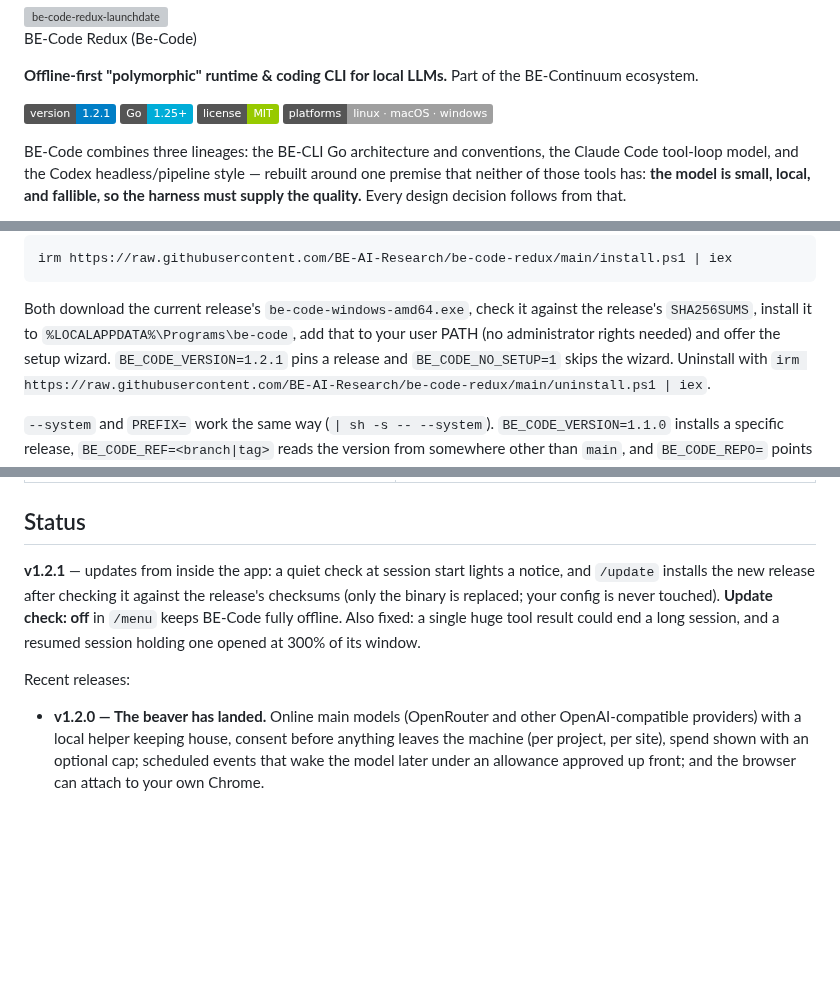
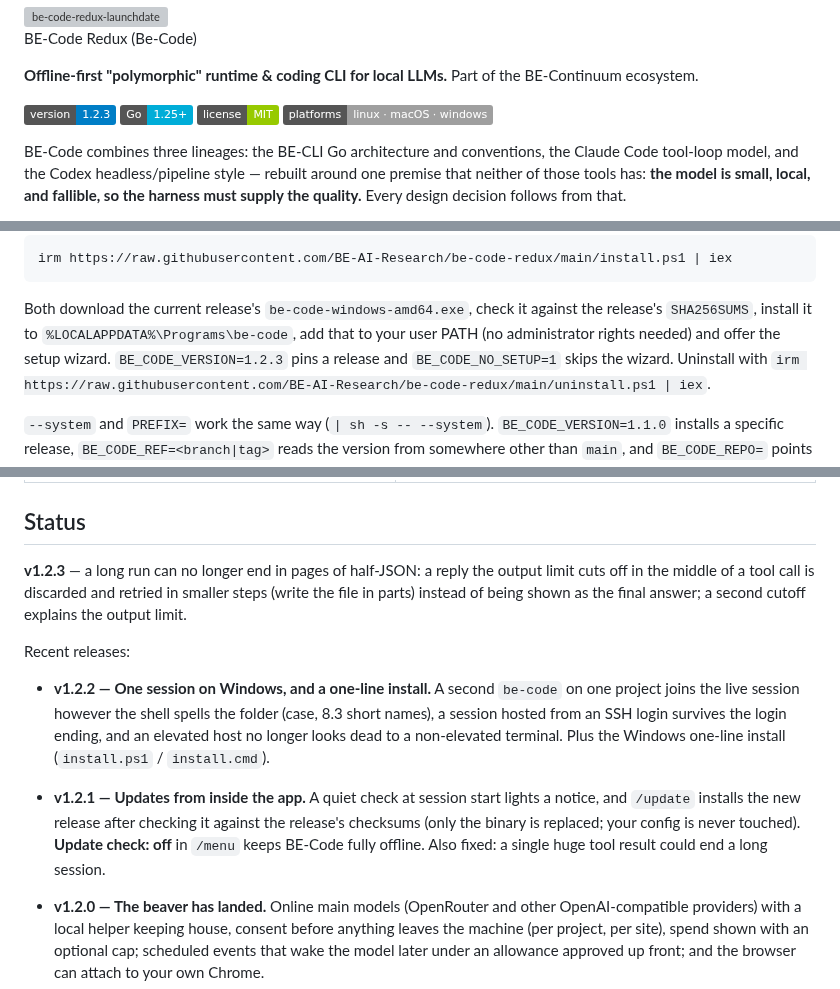
Before and after one commit to BE-AI-Research/be-code-redux, a Markdown page: README.md, 3 parts joined by grey strips. Drawn GitHub-style; badges without logos; blank space fills up the shorter version; grey boxes are pictures that could not be loaded.

Commit message:
README: v1.2.3 in the badge, status and pin example
Co-Authored-By: Claude Fable 5 <noreply@anthropic.com>

```diff
--- a/README.md
+++ b/README.md
@@ -4,7 +4,7 @@ BE-Code Redux (Be-Code)
 
 **Offline-first "polymorphic" runtime & coding CLI for local LLMs.** Part of the BE-Continuum ecosystem.
 
-[![version](https://img.shields.io/badge/version-1.2.1-blue)](CHANGELOG.md)
+[![version](https://img.shields.io/badge/version-1.2.3-blue)](CHANGELOG.md)
 [![Go](https://img.shields.io/badge/Go-1.25%2B-00ADD8)](go.mod)
 [![license](https://img.shields.io/badge/license-MIT-green)](LICENSE)
 [![platforms](https://img.shields.io/badge/platforms-linux%20%C2%B7%20macOS%20%C2%B7%20windows-lightgrey)](#install--uninstall)
@@ -139,7 +139,7 @@ irm https://raw.githubusercontent.com/BE-AI-Research/be-code-redux/main/install.
 
 Both download the current release's `be-code-windows-amd64.exe`, check it against the release's
 `SHA256SUMS`, install it to `%LOCALAPPDATA%\Programs\be-code`, add that to your user PATH (no
-administrator rights needed) and offer the setup wizard. `BE_CODE_VERSION=1.2.1` pins a release
+administrator rights needed) and offer the setup wizard. `BE_CODE_VERSION=1.2.3` pins a release
 and `BE_CODE_NO_SETUP=1` skips the wizard. Uninstall with
 `irm https://raw.githubusercontent.com/BE-AI-Research/be-code-redux/main/uninstall.ps1 | iex`.
 
@@ -1474,14 +1474,20 @@ and the workspace toolchain, which is usually the fastest way to find out why a
 
 ## Status
 
-**v1.2.1** — updates from inside the app: a quiet check at session start lights a notice, and
-`/update` installs the new release after checking it against the release's checksums (only the
-binary is replaced; your config is never touched). **Update check: off** in `/menu` keeps
-BE-Code fully offline. Also fixed: a single huge tool result could end a long session, and a
-resumed session holding one opened at 300% of its window.
+**v1.2.3** — a long run can no longer end in pages of half-JSON: a reply the output limit cuts
+off in the middle of a tool call is discarded and retried in smaller steps (write the file in
+parts) instead of being shown as the final answer; a second cutoff explains the output limit.
 
 Recent releases:
 
+- **v1.2.2 — One session on Windows, and a one-line install.** A second `be-code` on one project
+  joins the live session however the shell spells the folder (case, 8.3 short names), a session
+  hosted from an SSH login survives the login ending, and an elevated host no longer looks dead
+  to a non-elevated terminal. Plus the Windows one-line install (`install.ps1` / `install.cmd`).
+- **v1.2.1 — Updates from inside the app.** A quiet check at session start lights a notice, and
+  `/update` installs the new release after checking it against the release's checksums (only the
+  binary is replaced; your config is never touched). **Update check: off** in `/menu` keeps
+  BE-Code fully offline. Also fixed: a single huge tool result could end a long session.
 - **v1.2.0 — The beaver has landed.** Online main models (OpenRouter and other OpenAI-compatible
   providers) with a local helper keeping house, consent before anything leaves the machine (per
   project, per site), spend shown with an optional cap; scheduled events that wake the model
```
